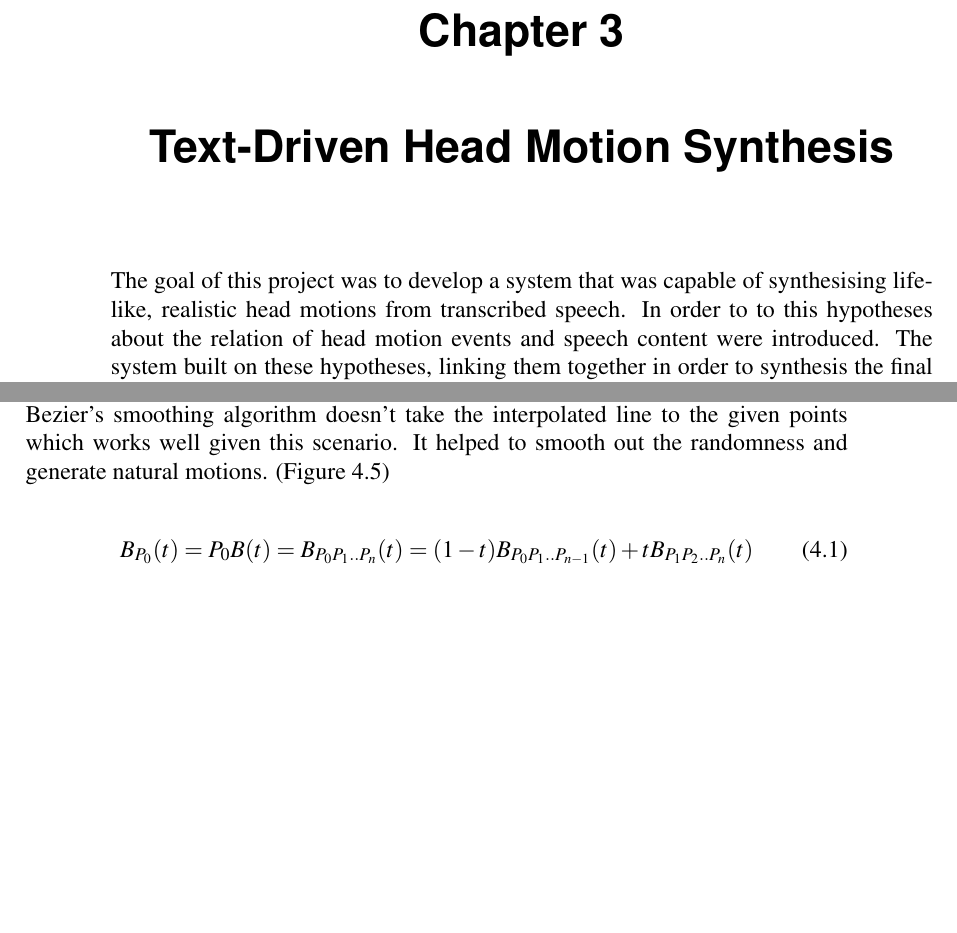
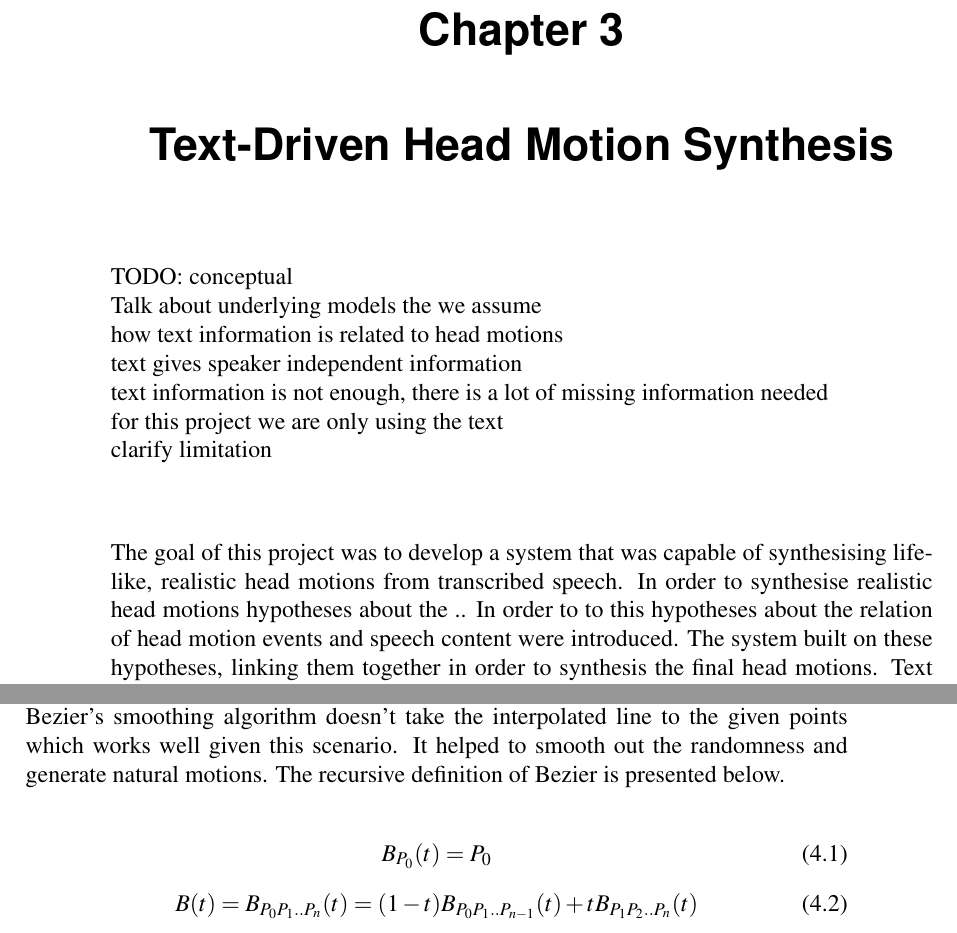
Before and after one commit to Bagel210/Diss, a LaTeX thesis (diss.tex): two parts of pages 17 and 26 of 44, joined at a grey line, cut so that both start at the same text, the shorter picture padded with empty space. Compiled offline with pdfLaTeX.

Commit message:
more fixes

```diff
--- a/diss.tex
+++ b/diss.tex
@@ -162,7 +162,18 @@ The main advantage of MUSHRA over the other two method of subjective evaluation
 
 \chapter{Text-Driven Head Motion Synthesis}
 
-The goal of this project was to develop a system that was capable of synthesising life-like, realistic head motions from transcribed speech. In order to to this hypotheses about the relation of head motion events and speech content were introduced. The system built on these hypotheses, linking them together in order to synthesis the final head motions. Text itself is very limited in information, so in order to have richer input data the transcribed text would be passed through a Text to Speech system which would apply natural language processing techniques in order to synthesise speech.
+TODO: conceptual\\
+Talk about underlying models the we assume\\
+how text information is related to head motions\\
+text gives speaker independent information\\
+text information is not enough, there is a lot of missing information needed \\
+for this project we are only using the text\\
+clarify limitation\\
+\\
+
+The goal of this project was to develop a system that was capable of synthesising life-like, realistic head motions from transcribed speech.
+In order to synthesise realistic head motions hypotheses about the ..
+In order to to this hypotheses about the relation of head motion events and speech content were introduced. The system built on these hypotheses, linking them together in order to synthesis the final head motions. Text itself is very limited in information, so in order to have richer input data the transcribed text would be passed through a Text to Speech system which would apply natural language processing techniques in order to synthesise speech.
 
 \section{Text Features}
 
@@ -329,16 +340,14 @@ Each word in the utterance was assigned Euler values, ranging from -10 to +10 fo
 
 To synthesise smooth head motions between random points multiple interpolation algorithms were considered. Spherical Linear Interpolation (Slerp) was the first that was considered and was already used in similar research \cite{rigid_head_motion}. There was difficulty when trying to implement Slerp due to the choosing Euler angles as the unit of rotation. Euler angles are difficult to apply interpolation \cite{quartionions}, Slerp commonly uses Quartinions which are more complex. Another method of interpolation which was derived from Slerp which was considered was the Bezier Interpolation algorithm, invented by Pierre Bezier a french mathematician was much simpler to implement than Slerp.
 
-A recursive Bezier function was implemented which, given a list of points return a formula representing the a smooth interpolation between said points. Unlike Slerp, Bezier's smoothing algorithm doesn't take the interpolated line to the given points which works well given this scenario. It helped to smooth out the randomness and generate natural motions. (Figure 4.5)
-
-%$$ B_{P_0}(t) = P_0 $$
-%$$ B(t) = B_{P_0P_1..P_n}(t) = (1-t) B_{P_0P_1..P_{n-1}}(t) + tB_{P_1P_2..P_n} (t)$$
+A recursive Bezier function was implemented which, given a list of points return a formula representing the a smooth interpolation between said points. Unlike Slerp, Bezier's smoothing algorithm doesn't take the interpolated line to the given points which works well given this scenario. It helped to smooth out the randomness and generate natural motions. The recursive definition of Bezier is presented below.
 
 \begin{equation}
-B_{P_0}(t) = P_0
-B(t) = B_{P_0P_1..P_n}(t) = (1-t) B_{P_0P_1..P_{n-1}}(t) + tB_{P_1P_2..P_n} (t)
+	B_{P_0}(t) = P_0
 \end{equation}
-%	\caption{Recursive Bezier Definition}
+\begin{equation}
+	B(t) = B_{P_0P_1..P_n}(t) = (1-t) B_{P_0P_1..P_{n-1}}(t) + tB_{P_1P_2..P_n} (t)
+\end{equation}
 
 The random system calculated a Bezier function for each of the Euler angles and returned a dictionary containing the Euler angle change for each frame of the animation which was passed to output.py.
 
```
Also changed, not shown: Images/chart.png, Images/eval.png, diss.tex (12 more changed lines).
